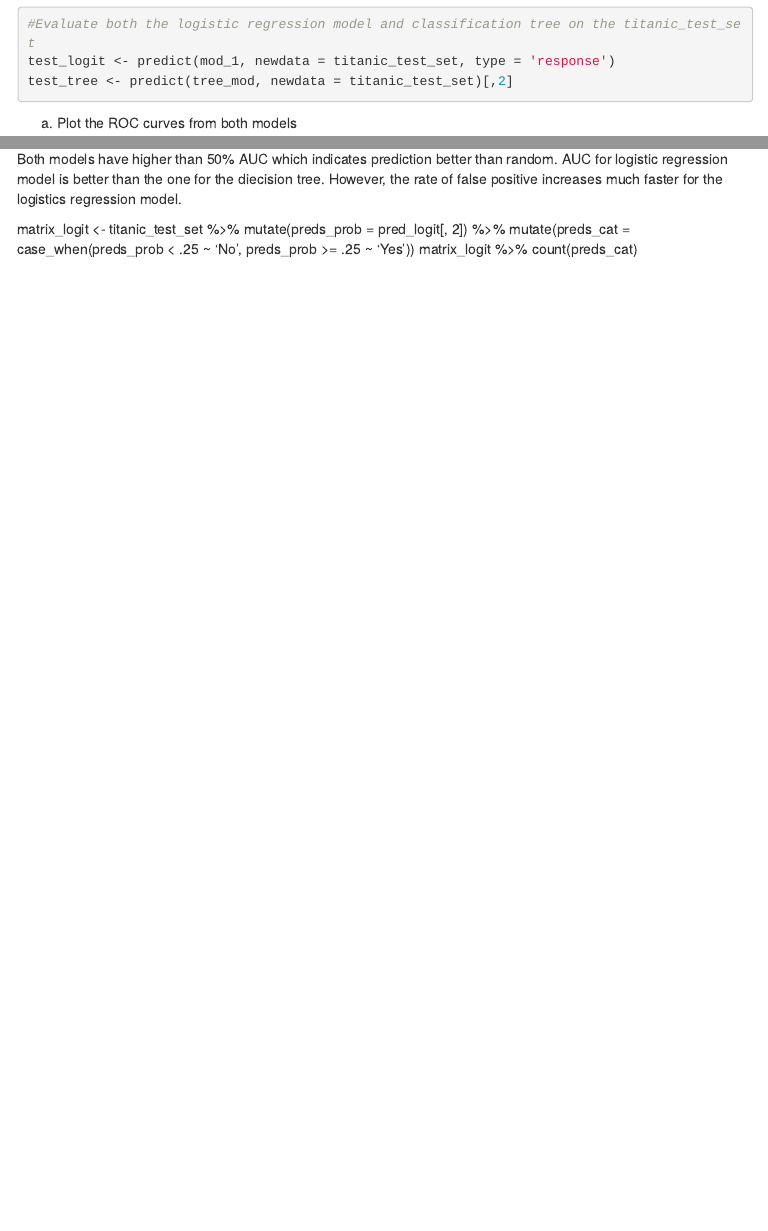
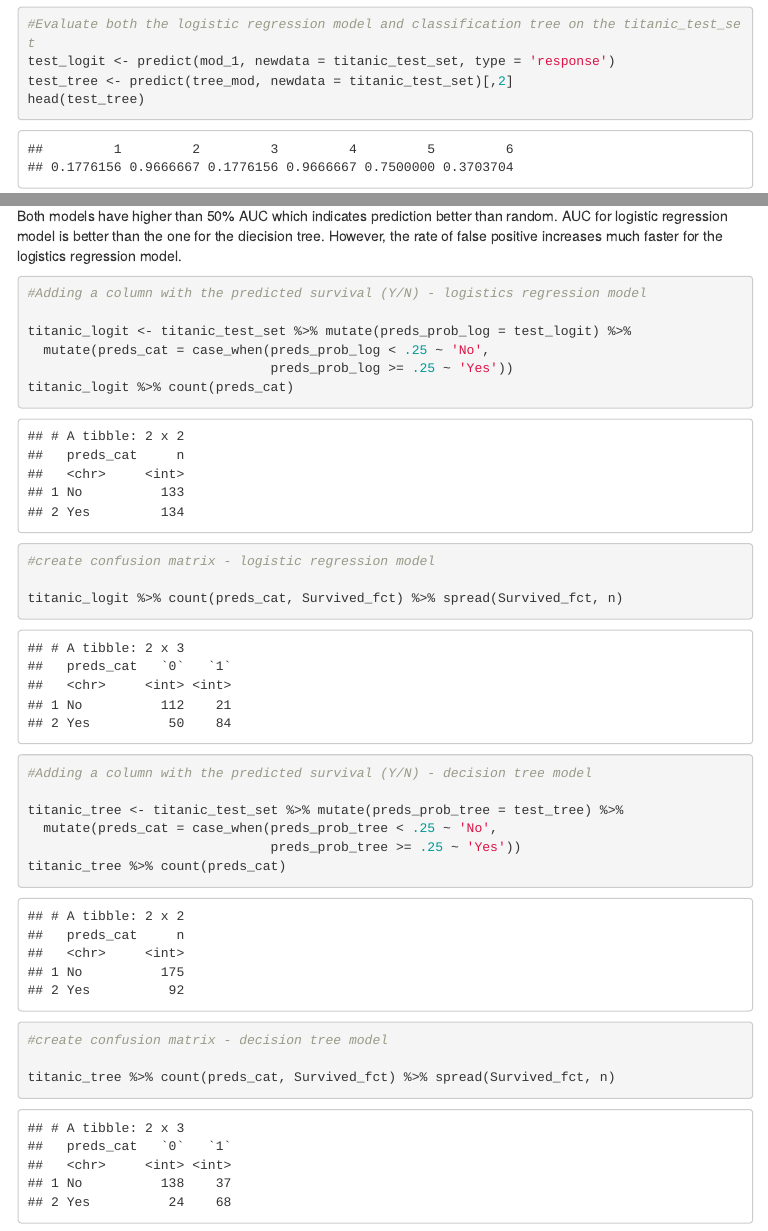
Before and after one commit to InessaWu/compscix-415-2-assignments, an R Markdown document (Homework_8_Wu_Inessa.Rmd): the page in a window 1100 px wide, from 3120 px down, and a second part further down, joined at a grey line. The pictures show the output file Homework_8_Wu_Inessa.html that the author committed with the source, opened offline; menus at the side of the page are left out.

Commit message:
Homework 8 - finished assignment 8

````diff
--- a/Homework_8_Wu_Inessa.Rmd
+++ b/Homework_8_Wu_Inessa.Rmd
@@ -108,6 +108,7 @@ The surprising output of the tree is that it does not seem to differentiate prob
 #Evaluate both the logistic regression model and classification tree on the titanic_test_set
 test_logit <- predict(mod_1, newdata = titanic_test_set, type = 'response')
 test_tree <- predict(tree_mod, newdata = titanic_test_set)[,2]
+head(test_tree)
 ```
 
 (a) Plot the ROC curves from both models
@@ -161,8 +162,32 @@
 
 Both models have higher than 50% AUC which indicates prediction better than random. AUC for logistic regression model is better than the one for the diecision tree. However, the rate of false positive increases much faster for the logistics regression model.
 
+```{r}
+#Adding a column with the predicted survival (Y/N) - logistics regression model
 
-matrix_logit <- titanic_test_set %>% mutate(preds_prob = pred_logit[, 2]) %>%
-  mutate(preds_cat = case_when(preds_prob < .25 ~ 'No',
-                               preds_prob >= .25 ~ 'Yes'))
-matrix_logit %>% count(preds_cat)
+titanic_logit <- titanic_test_set %>% mutate(preds_prob_log = test_logit) %>%
+  mutate(preds_cat = case_when(preds_prob_log < .25 ~ 'No',
+                               preds_prob_log >= .25 ~ 'Yes'))
+titanic_logit %>% count(preds_cat)
+```
+
+```{r}
+#create confusion matrix - logistic regression model
+
+titanic_logit %>% count(preds_cat, Survived_fct) %>% spread(Survived_fct, n)
+```
+
+```{r}
+#Adding a column with the predicted survival (Y/N) - decision tree model
+
+titanic_tree <- titanic_test_set %>% mutate(preds_prob_tree = test_tree) %>%
+  mutate(preds_cat = case_when(preds_prob_tree < .25 ~ 'No',
+                               preds_prob_tree >= .25 ~ 'Yes'))
+titanic_tree %>% count(preds_cat)
+```
+
+```{r}
+#create confusion matrix - decision tree model
+
+titanic_tree %>% count(preds_cat, Survived_fct) %>% spread(Survived_fct, n)
+```
````
Also changed, not shown: Homework_8_Wu_Inessa.html.
